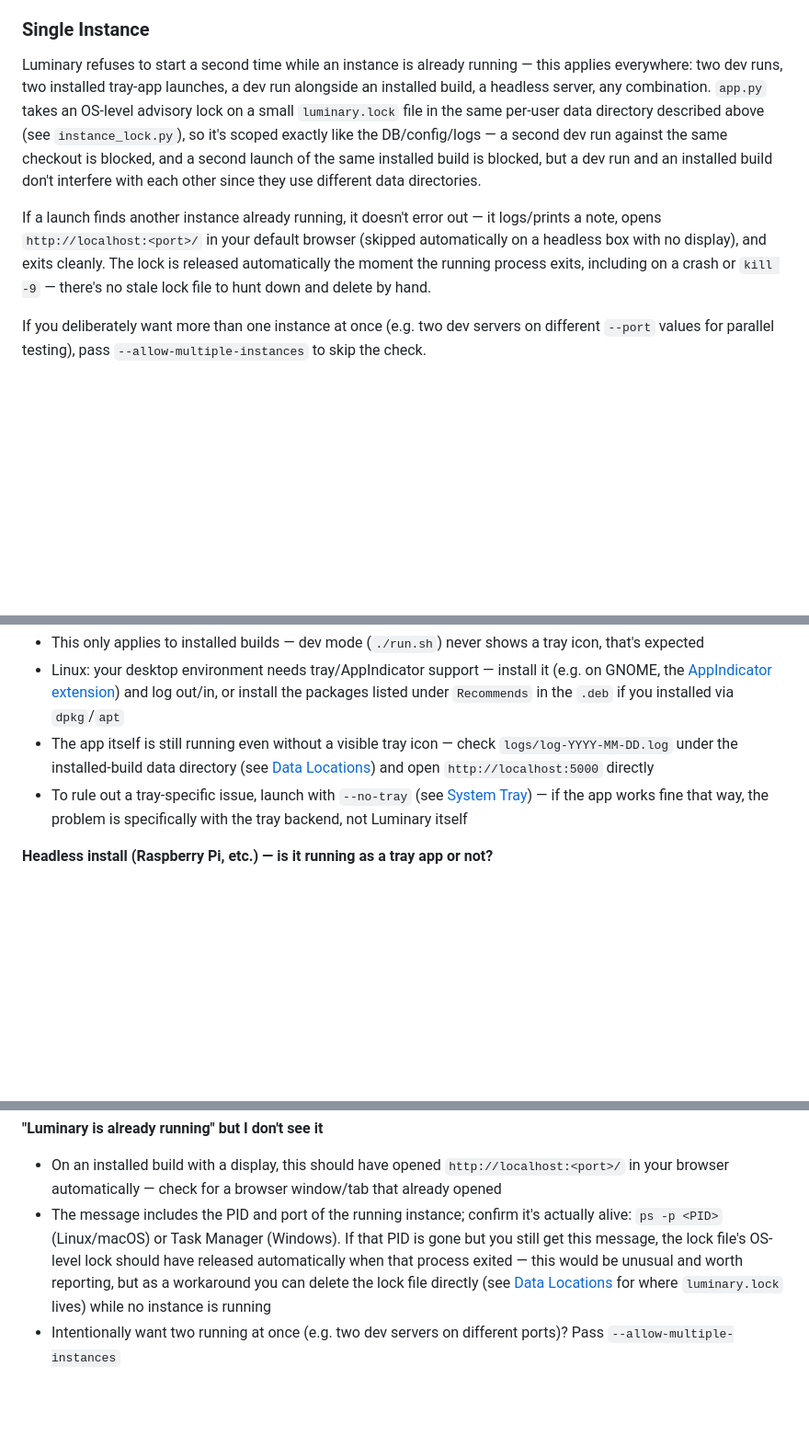
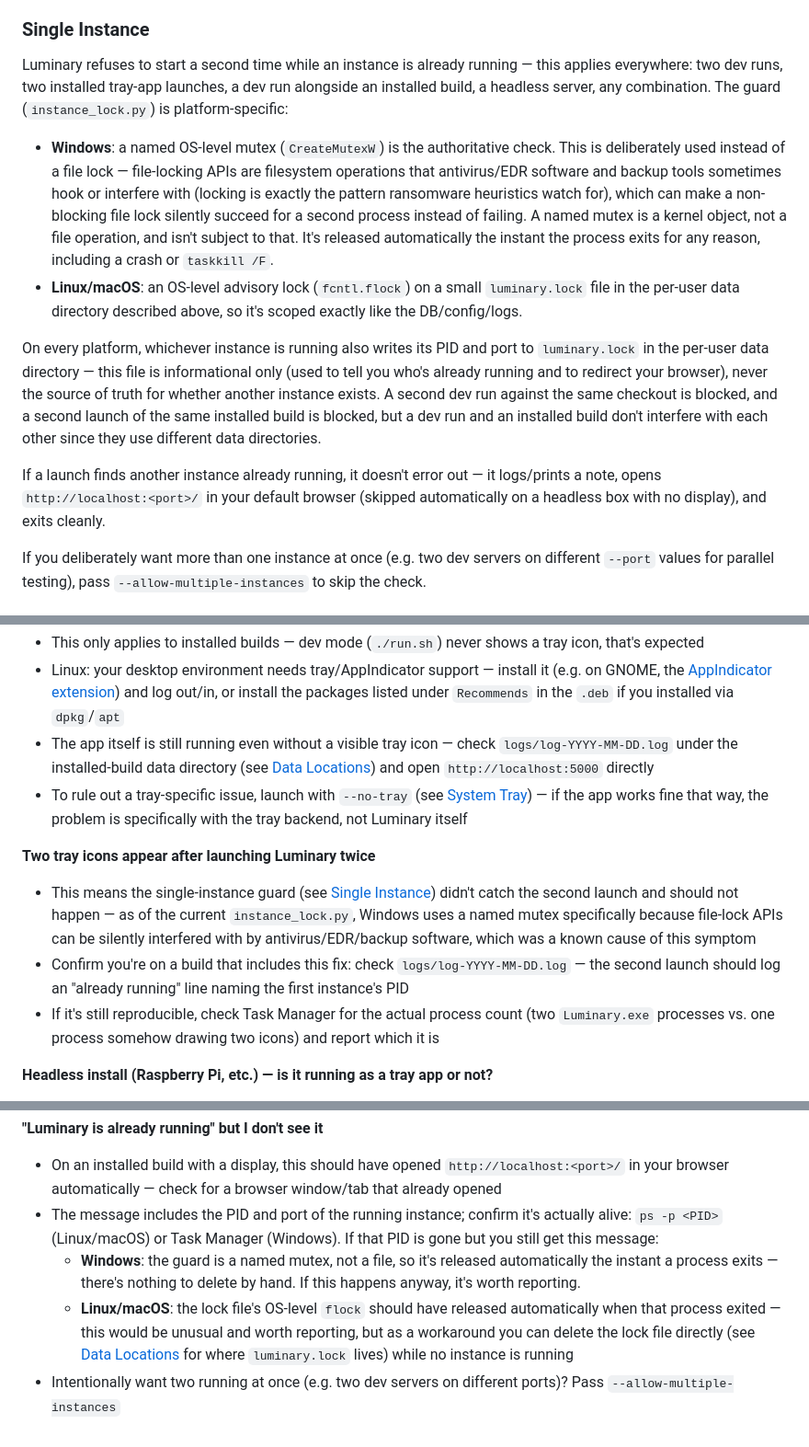
Before and after one commit to DarshanaUOP/gallery-node, a Markdown page: README.md, 3 parts joined by grey strips. Shown at 92% size. Rendered like a GitHub page; blank space fills up the shorter version.

```diff
--- a/README.md
+++ b/README.md
@@ -130,9 +130,14 @@ All of the paths above (`data/`, `config/`, `logs/`, `thumbnails/`, `cache/`) ar
 
 ### Single Instance
 
-Luminary refuses to start a second time while an instance is already running — this applies everywhere: two dev runs, two installed tray-app launches, a dev run alongside an installed build, a headless server, any combination. `app.py` takes an OS-level advisory lock on a small `luminary.lock` file in the same per-user data directory described above (see `instance_lock.py`), so it's scoped exactly like the DB/config/logs — a second dev run against the same checkout is blocked, and a second launch of the same installed build is blocked, but a dev run and an installed build don't interfere with each other since they use different data directories.
+Luminary refuses to start a second time while an instance is already running — this applies everywhere: two dev runs, two installed tray-app launches, a dev run alongside an installed build, a headless server, any combination. The guard (`instance_lock.py`) is platform-specific:
 
-If a launch finds another instance already running, it doesn't error out — it logs/prints a note, opens `http://localhost:<port>/` in your default browser (skipped automatically on a headless box with no display), and exits cleanly. The lock is released automatically the moment the running process exits, including on a crash or `kill -9` — there's no stale lock file to hunt down and delete by hand.
+- **Windows**: a named OS-level mutex (`CreateMutexW`) is the authoritative check. This is deliberately used instead of a file lock — file-locking APIs are filesystem operations that antivirus/EDR software and backup tools sometimes hook or interfere with (locking is exactly the pattern ransomware heuristics watch for), which can make a non-blocking file lock silently succeed for a second process instead of failing. A named mutex is a kernel object, not a file operation, and isn't subject to that. It's released automatically the instant the process exits for any reason, including a crash or `taskkill /F`.
+- **Linux/macOS**: an OS-level advisory lock (`fcntl.flock`) on a small `luminary.lock` file in the per-user data directory described above, so it's scoped exactly like the DB/config/logs.
+
+On every platform, whichever instance is running also writes its PID and port to `luminary.lock` in the per-user data directory — this file is informational only (used to tell you who's already running and to redirect your browser), never the source of truth for whether another instance exists. A second dev run against the same checkout is blocked, and a second launch of the same installed build is blocked, but a dev run and an installed build don't interfere with each other since they use different data directories.
+
+If a launch finds another instance already running, it doesn't error out — it logs/prints a note, opens `http://localhost:<port>/` in your default browser (skipped automatically on a headless box with no display), and exits cleanly.
 
 If you deliberately want more than one instance at once (e.g. two dev servers on different `--port` values for parallel testing), pass `--allow-multiple-instances` to skip the check.
 
@@ -562,6 +567,11 @@ In dev mode these paths are relative to `app/src/backend/`, as shown above. In a
 - The app itself is still running even without a visible tray icon — check `logs/log-YYYY-MM-DD.log` under the installed-build data directory (see [Data Locations](#data-locations--dev-mode-vs-installed-builds)) and open `http://localhost:5000` directly
 - To rule out a tray-specific issue, launch with `--no-tray` (see [System Tray](#system-tray-installed-builds-only)) — if the app works fine that way, the problem is specifically with the tray backend, not Luminary itself
 
+**Two tray icons appear after launching Luminary twice**
+- This means the single-instance guard (see [Single Instance](#single-instance)) didn't catch the second launch and should not happen — as of the current `instance_lock.py`, Windows uses a named mutex specifically because file-lock APIs can be silently interfered with by antivirus/EDR/backup software, which was a known cause of this symptom
+- Confirm you're on a build that includes this fix: check `logs/log-YYYY-MM-DD.log` — the second launch should log an "already running" line naming the first instance's PID
+- If it's still reproducible, check Task Manager for the actual process count (two `Luminary.exe` processes vs. one process somehow drawing two icons) and report which it is
+
 **Headless install (Raspberry Pi, etc.) — is it running as a tray app or not?**
 - It shouldn't be — no tray icon is expected on a machine with no display at all; Luminary should auto-detect this and run as a plain background server (see [Headless / Server Mode](#headless--server-mode-linux-eg-raspberry-pi))
 - Confirm the auto-detection kicked in: check the log for a line like `No graphical session detected ... running Luminary as a plain background server`
@@ -570,5 +580,7 @@ In dev mode these paths are relative to `app/src/backend/`, as shown above. In a
 
 **"Luminary is already running" but I don't see it**
 - On an installed build with a display, this should have opened `http://localhost:<port>/` in your browser automatically — check for a browser window/tab that already opened
-- The message includes the PID and port of the running instance; confirm it's actually alive: `ps -p <PID>` (Linux/macOS) or Task Manager (Windows). If that PID is gone but you still get this message, the lock file's OS-level lock should have released automatically when that process exited — this would be unusual and worth reporting, but as a workaround you can delete the lock file directly (see [Data Locations](#data-locations--dev-mode-vs-installed-builds) for where `luminary.lock` lives) while no instance is running
+- The message includes the PID and port of the running instance; confirm it's actually alive: `ps -p <PID>` (Linux/macOS) or Task Manager (Windows). If that PID is gone but you still get this message:
+  - **Windows**: the guard is a named mutex, not a file, so it's released automatically the instant a process exits — there's nothing to delete by hand. If this happens anyway, it's worth reporting.
+  - **Linux/macOS**: the lock file's OS-level `flock` should have released automatically when that process exited — this would be unusual and worth reporting, but as a workaround you can delete the lock file directly (see [Data Locations](#data-locations--dev-mode-vs-installed-builds) for where `luminary.lock` lives) while no instance is running
 - Intentionally want two running at once (e.g. two dev servers on different ports)? Pass `--allow-multiple-instances`
```
